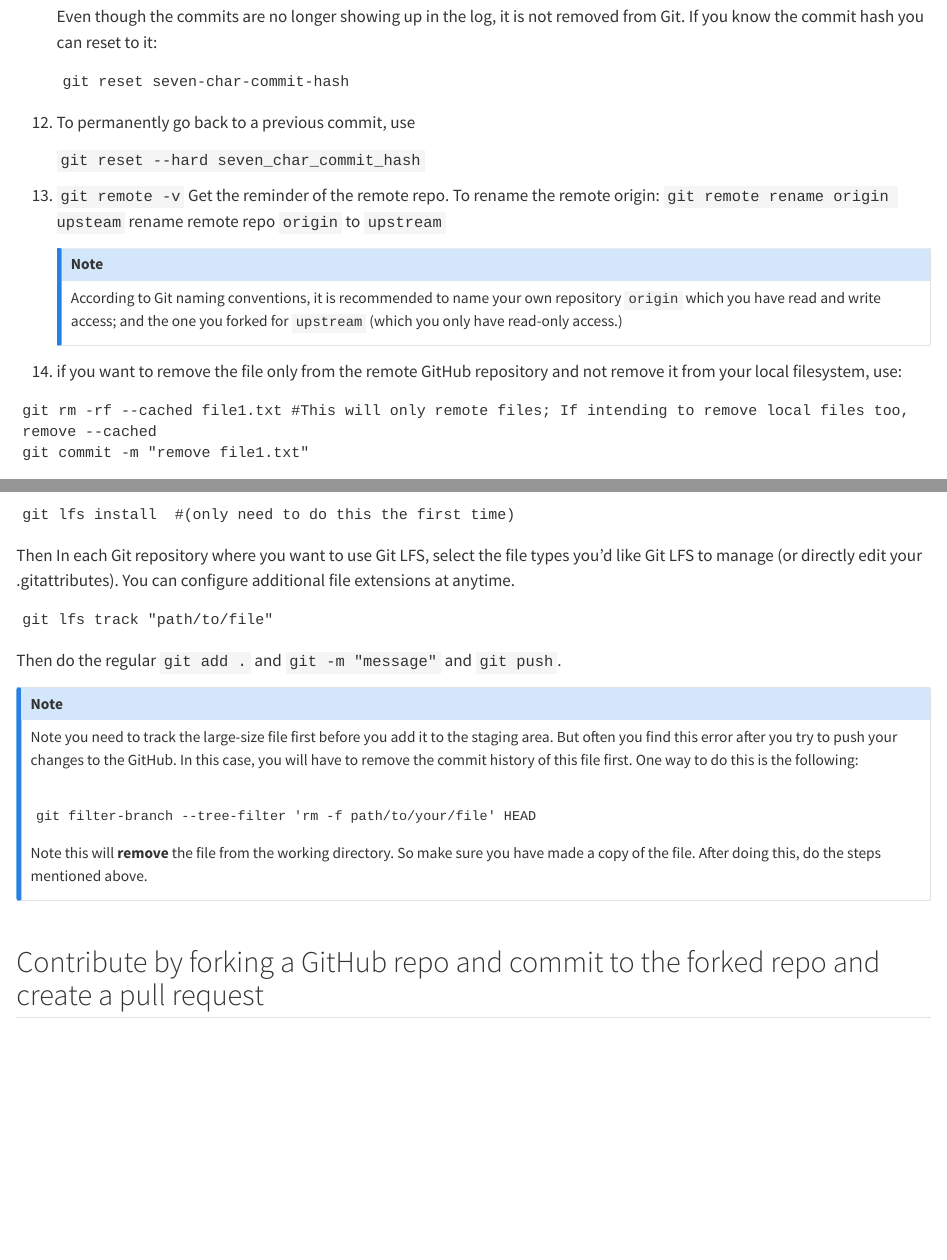
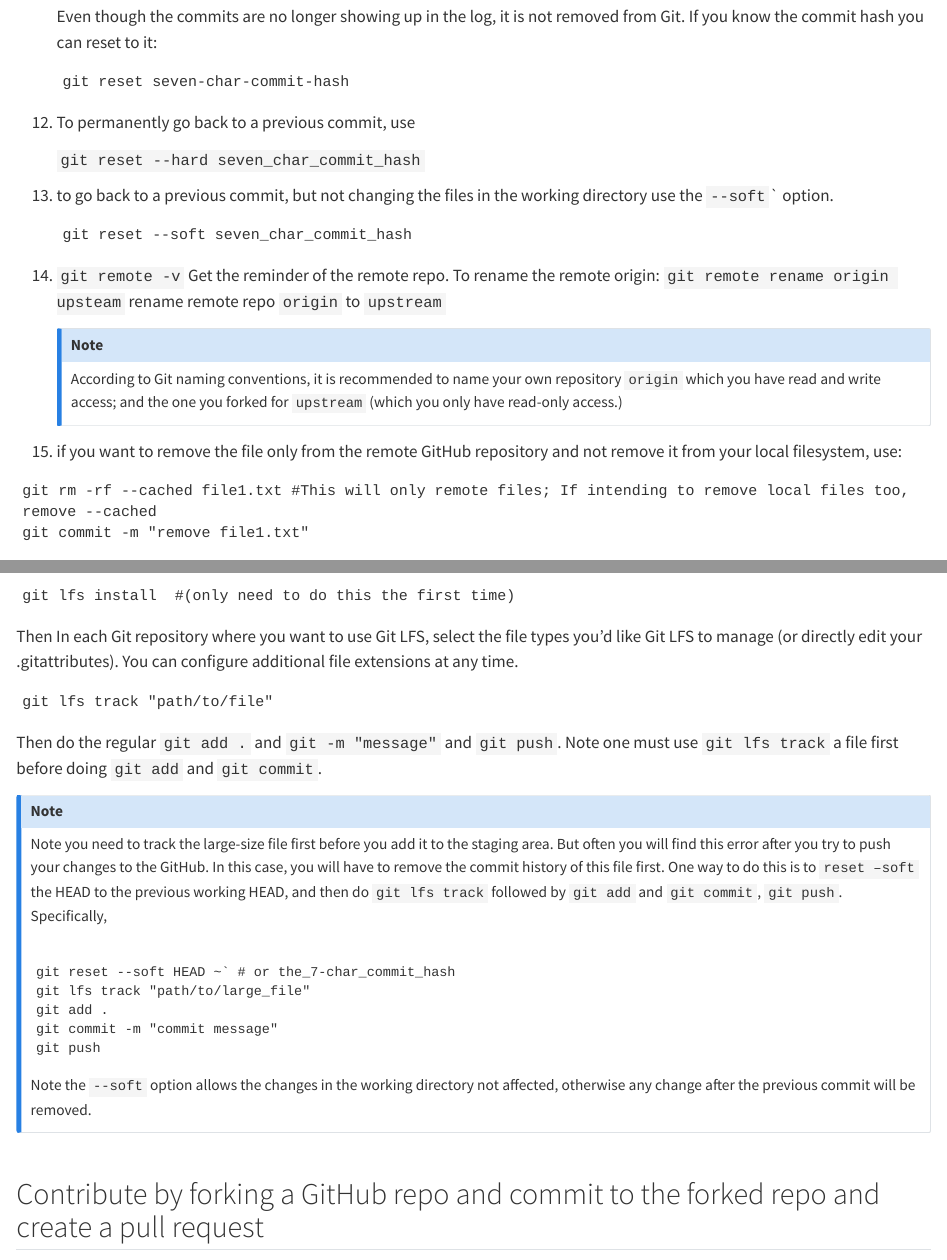
Before and after one commit to ywanglab/stat1010, a Quarto document (git.qmd): the page in a window 1100 px wide, from 3460 px down, and a second part further down, joined at a grey line. Rendered offline with R 4.5, knitr and Pandoc in place of Quarto, with nearby package versions.

Commit message:
revised git.qmd

````diff
--- a/git.qmd
+++ b/git.qmd
@@ -155,13 +155,19 @@ One of the simplest things you can do with `--amend` is to change a `commit`
 
     `git reset --hard seven_char_commit_hash`
 
-13. `git remote -v` Get the reminder of the remote repo. To rename the remote origin: `git remote rename origin upsteam` rename remote repo `origin` to `upstream`
+13. to go back to a previous commit, but not changing the files in the working directory use the `--soft`\` option.
+
+    ```
+    git reset --soft seven_char_commit_hash
+    ```
+
+14. `git remote -v` Get the reminder of the remote repo. To rename the remote origin: `git remote rename origin upsteam` rename remote repo `origin` to `upstream`
 
     ::: callout-note
     According to Git naming conventions, it is recommended to name your own repository `origin` which you have read and write access; and the one you forked for `upstream` (which you only have read-only access.)
     :::
 
-14. if you want to remove the file only from the remote GitHub repository and not remove it from your local filesystem, use:
+15. if you want to remove the file only from the remote GitHub repository and not remove it from your local filesystem, use:
 
 ```
 git rm -rf --cached file1.txt #This will only remote files; If intending to remove local files too, remove --cached
@@ -234,23 +240,27 @@ GitHub does not allow to upload a file of size greater than 150Mb. However, one
 git lfs install  #(only need to do this the first time)
 ```
 
-Then In each Git repository where you want to use Git LFS, select the file types you'd like Git LFS to manage (or directly edit your .gitattributes). You can configure additional file extensions at anytime.
+Then In each Git repository where you want to use Git LFS, select the file types you'd like Git LFS to manage (or directly edit your .gitattributes). You can configure additional file extensions at any time.
 
 ```
 git lfs track "path/to/file"
 ```
 
-Then do the regular `git add .` and `git -m "message"` and `git push`.
+Then do the regular `git add .` and `git -m "message"` and `git push`. Note one must use `git lfs track` a file first before doing `git add` and `git commit`.
 
 ::: callout-note
-Note you need to track the large-size file first before you add it to the staging area. But often you find this error after you try to push your changes to the GitHub. In this case, you will have to remove the commit history of this file first. One way to do this is the following:
+Note you need to track the large-size file first before you add it to the staging area. But often you will find this error after you try to push your changes to the GitHub. In this case, you will have to remove the commit history of this file first. One way to do this is to `reset –soft` the HEAD to the previous working HEAD, and then do `git lfs track` followed by `git add` and `git commit`, `git push`. Specifically,
 
 ```
 
-git filter-branch --tree-filter 'rm -f path/to/your/file' HEAD
+git reset --soft HEAD ~` # or the_7-char_commit_hash
+git lfs track "path/to/large_file"
+git add .
+git commit -m "commit message"
+git push
 ```
 
-Note this will **remove** the file from the working directory. So make sure you have made a copy of the file. After doing this, do the steps mentioned above.
+Note the `--soft` option allows the changes in the working directory not affected, otherwise any change after the previous commit will be removed.
 :::
 
 ```
````
Also changed, not shown: docs/search.json, 3 other files.
